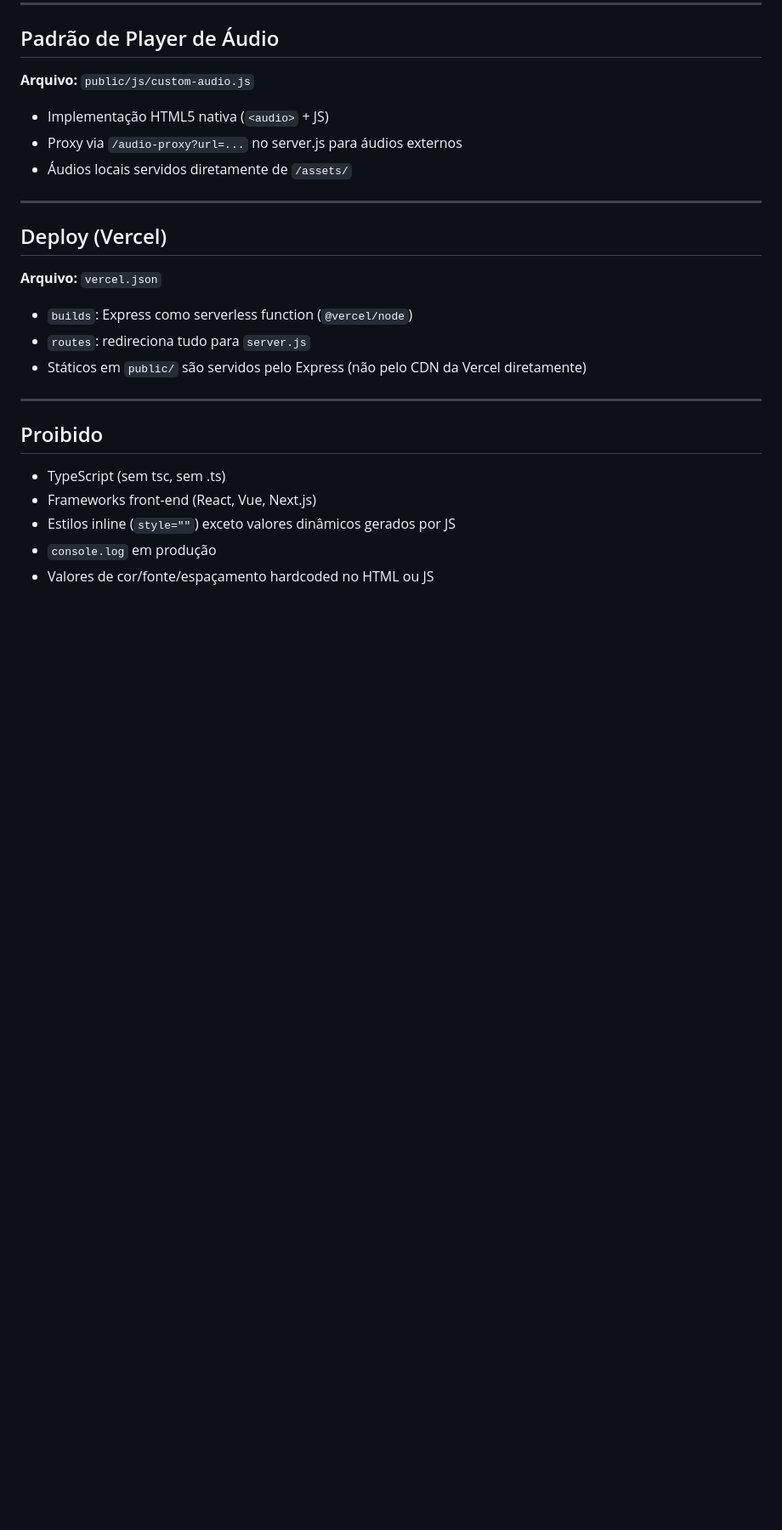
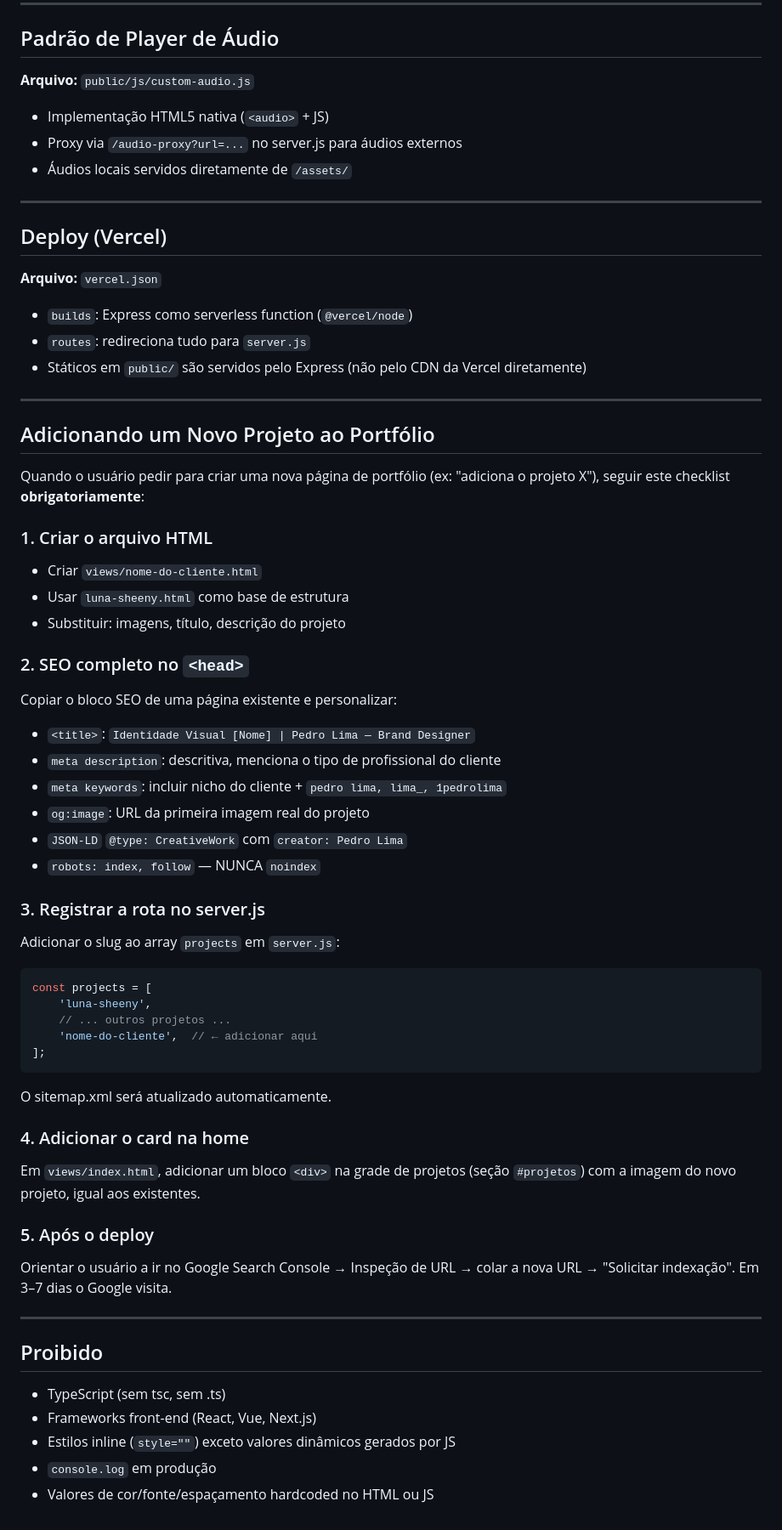
Before and after one commit to pedroydzito/lp-1pedrolima-brand, a Markdown page: harness/ARCHITECTURE.md, the part around the change. Shown at 85% size. GitHub-like rendering; blank space fills up the shorter version.

Commit message:
[S-AD] [T-AD-26b]: regra permanente de novos projetos no ARCHITECTURE.md

````diff
--- a/harness/ARCHITECTURE.md
+++ b/harness/ARCHITECTURE.md
@@ -112,6 +112,43 @@ pedro-lima-brand/
 
 ---
 
+## Adicionando um Novo Projeto ao Portfólio
+
+Quando o usuário pedir para criar uma nova página de portfólio (ex: "adiciona o projeto X"), seguir este checklist **obrigatoriamente**:
+
+### 1. Criar o arquivo HTML
+- Criar `views/nome-do-cliente.html`
+- Usar `luna-sheeny.html` como base de estrutura
+- Substituir: imagens, título, descrição do projeto
+
+### 2. SEO completo no `<head>`
+Copiar o bloco SEO de uma página existente e personalizar:
+- `<title>`: `Identidade Visual [Nome] | Pedro Lima — Brand Designer`
+- `meta description`: descritiva, menciona o tipo de profissional do cliente
+- `meta keywords`: incluir nicho do cliente + `pedro lima, lima_, 1pedrolima`
+- `og:image`: URL da primeira imagem real do projeto
+- `JSON-LD` `@type: CreativeWork` com `creator: Pedro Lima`
+- `robots: index, follow` — NUNCA `noindex`
+
+### 3. Registrar a rota no server.js
+Adicionar o slug ao array `projects` em `server.js`:
+```js
+const projects = [
+    'luna-sheeny',
+    // ... outros projetos ...
+    'nome-do-cliente',  // ← adicionar aqui
+];
+```
+O sitemap.xml será atualizado automaticamente.
+
+### 4. Adicionar o card na home
+Em `views/index.html`, adicionar um bloco `<div>` na grade de projetos (seção `#projetos`) com a imagem do novo projeto, igual aos existentes.
+
+### 5. Após o deploy
+Orientar o usuário a ir no Google Search Console → Inspeção de URL → colar a nova URL → "Solicitar indexação". Em 3–7 dias o Google visita.
+
+---
+
 ## Proibido
 
 - TypeScript (sem tsc, sem .ts)
````
